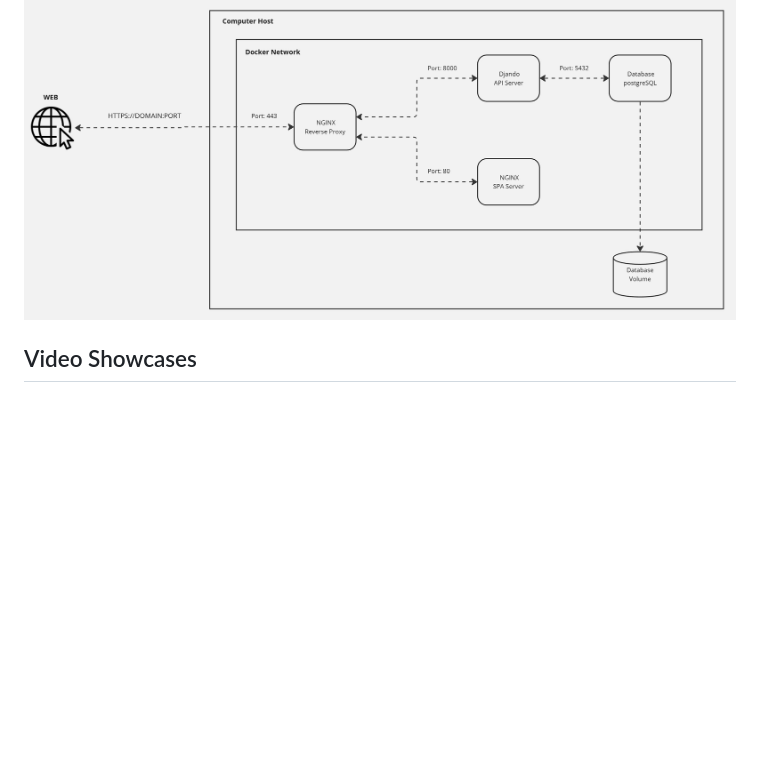
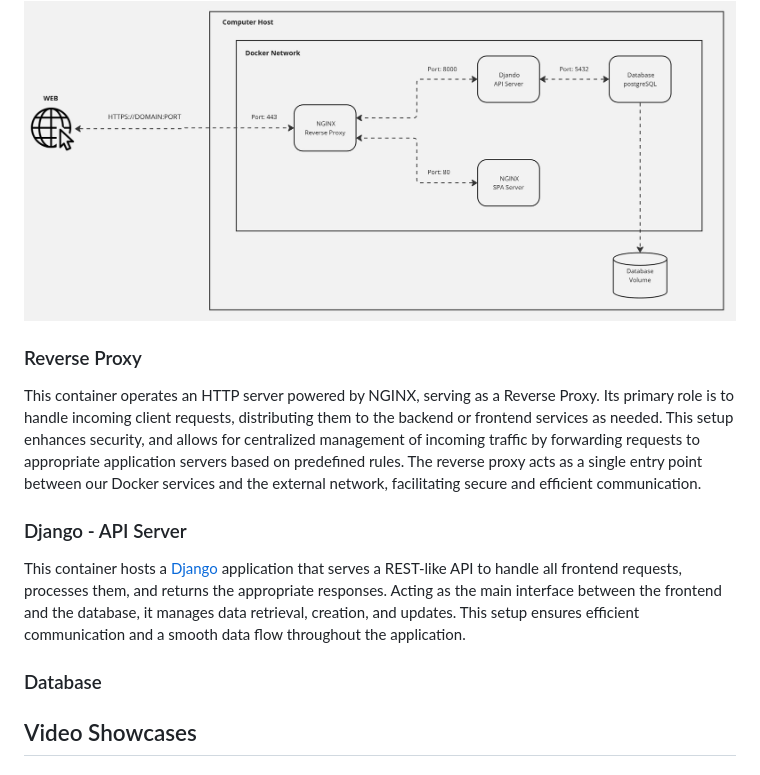
Before and after one commit to dspereira/42Cursus-transcendence, a Markdown page: README.md, the part around the change. GitHub-like rendering; blank space fills up the shorter version.

```diff
--- a/README.md
+++ b/README.md
@@ -14,6 +14,17 @@ For more info see the [subject](https://github.com/dspereira/42Cursus-transcende
 
 ## Application Architecture
 <img src="https://github.com/dspereira/42Cursus-transcendence/blob/improve-readme/architecture-schema.jpg" alt="Application Architecture" width="900"/>
+
+### Reverse Proxy
+This container operates an HTTP server powered by NGINX, serving as a Reverse Proxy. Its primary role is to handle incoming client requests, distributing them to the backend or frontend services as needed. This setup enhances security, and allows for centralized management of incoming traffic by forwarding requests to appropriate application servers based on predefined rules.
+The reverse proxy acts as a single entry point between our Docker services and the external network, facilitating secure and efficient communication.
+
+### Django - API Server
+This container hosts a [Django](https://www.djangoproject.com/) application that serves a REST-like API to handle all frontend requests, processes them, and returns the appropriate responses. Acting as the main interface between the frontend and the database, it manages data retrieval, creation, and updates. This setup ensures efficient communication and a smooth data flow throughout the application.
+
+### Database
+
+
 
 ## Video Showcases
 ### Register/Login
```
